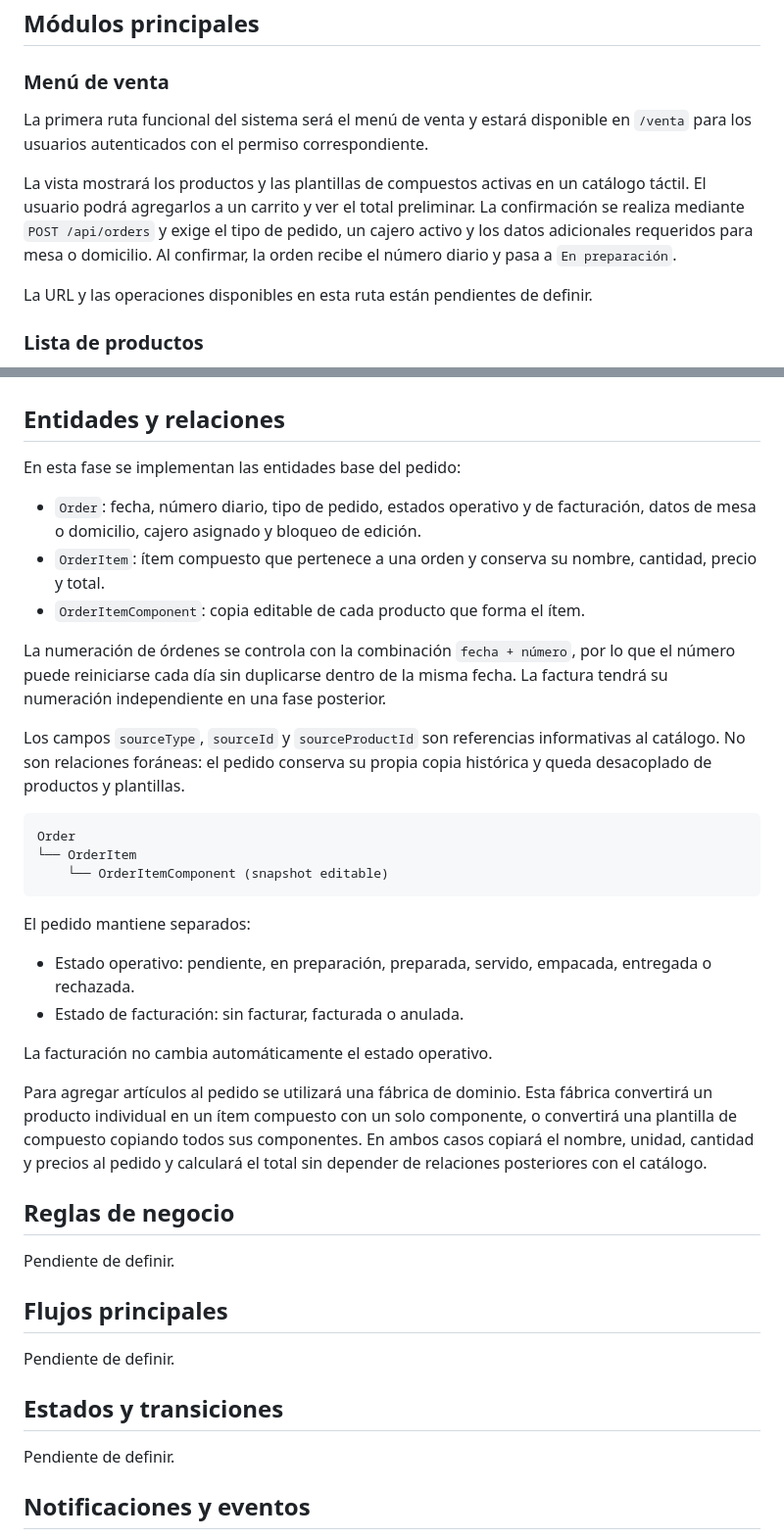
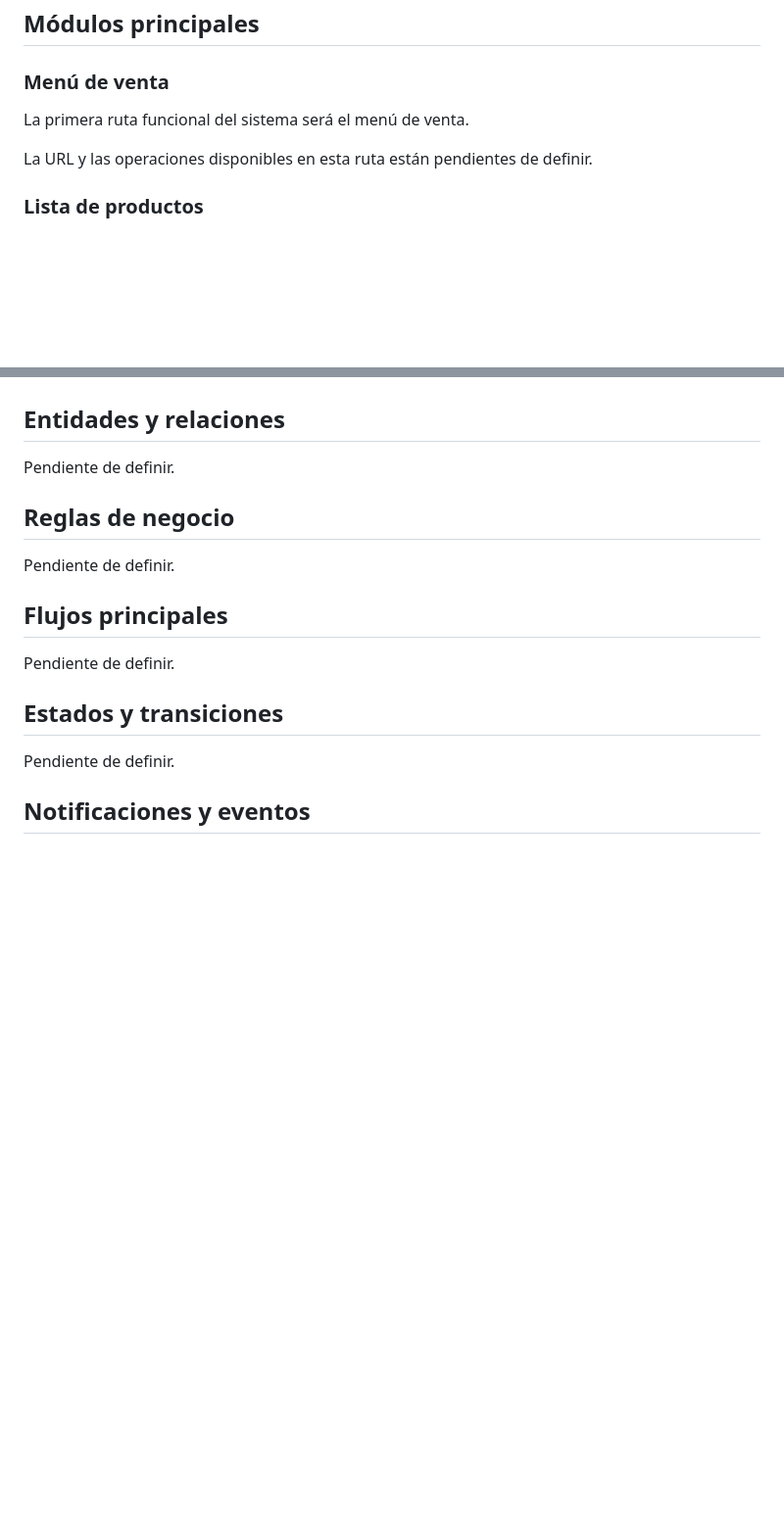
Before and after one commit to maoxtrem/donwok-01, a Markdown page: LOGICA_NEGOCIO.md, 2 parts joined by grey strips. Shown at 98% size. Drawn GitHub-style; blank space fills up the shorter version.

Commit message:
Separa fases tecnicas del documento de negocio

````diff
--- a/LOGICA_NEGOCIO.md
+++ b/LOGICA_NEGOCIO.md
@@ -115,15 +115,7 @@ solo podrá ejecutar las acciones que estén habilitadas en alguno de sus grupos
 
 ### Menú de venta
 
-La primera ruta funcional del sistema será el menú de venta y estará disponible
-en `/venta` para los usuarios autenticados con el permiso correspondiente.
-
-La vista mostrará los productos y las plantillas de compuestos activas en un
-catálogo táctil. El usuario podrá agregarlos a un carrito y ver el total
-preliminar. La confirmación se realiza mediante `POST /api/orders` y exige el
-tipo de pedido, un cajero activo y los datos adicionales requeridos para mesa o
-domicilio. Al confirmar, la orden recibe el número diario y pasa a `En
-preparación`.
+La primera ruta funcional del sistema será el menú de venta.
 
 La URL y las operaciones disponibles en esta ruta están pendientes de definir.
 
@@ -856,42 +848,7 @@ La acción de marcar una orden como entregada dependerá del tipo de pedido:
 
 ## Entidades y relaciones
 
-En esta fase se implementan las entidades base del pedido:
-
-- `Order`: fecha, número diario, tipo de pedido, estados operativo y de
-  facturación, datos de mesa o domicilio, cajero asignado y bloqueo de edición.
-- `OrderItem`: ítem compuesto que pertenece a una orden y conserva su nombre,
-  cantidad, precio y total.
-- `OrderItemComponent`: copia editable de cada producto que forma el ítem.
-
-La numeración de órdenes se controla con la combinación `fecha + número`, por
-lo que el número puede reiniciarse cada día sin duplicarse dentro de la misma
-fecha. La factura tendrá su numeración independiente en una fase posterior.
-
-Los campos `sourceType`, `sourceId` y `sourceProductId` son referencias
-informativas al catálogo. No son relaciones foráneas: el pedido conserva su
-propia copia histórica y queda desacoplado de productos y plantillas.
-
-```text
-Order
-└── OrderItem
-    └── OrderItemComponent (snapshot editable)
-```
-
-El pedido mantiene separados:
-
-- Estado operativo: pendiente, en preparación, preparada, servido, empacada,
-  entregada o rechazada.
-- Estado de facturación: sin facturar, facturada o anulada.
-
-La facturación no cambia automáticamente el estado operativo.
-
-Para agregar artículos al pedido se utilizará una fábrica de dominio. Esta
-fábrica convertirá un producto individual en un ítem compuesto con un solo
-componente, o convertirá una plantilla de compuesto copiando todos sus
-componentes. En ambos casos copiará el nombre, unidad, cantidad y precios al
-pedido y calculará el total sin depender de relaciones posteriores con el
-catálogo.
+Pendiente de definir.
 
 ## Reglas de negocio
 
````
Also changed, not shown: FASES_MESERO.md (added, +177 -0 lines).
